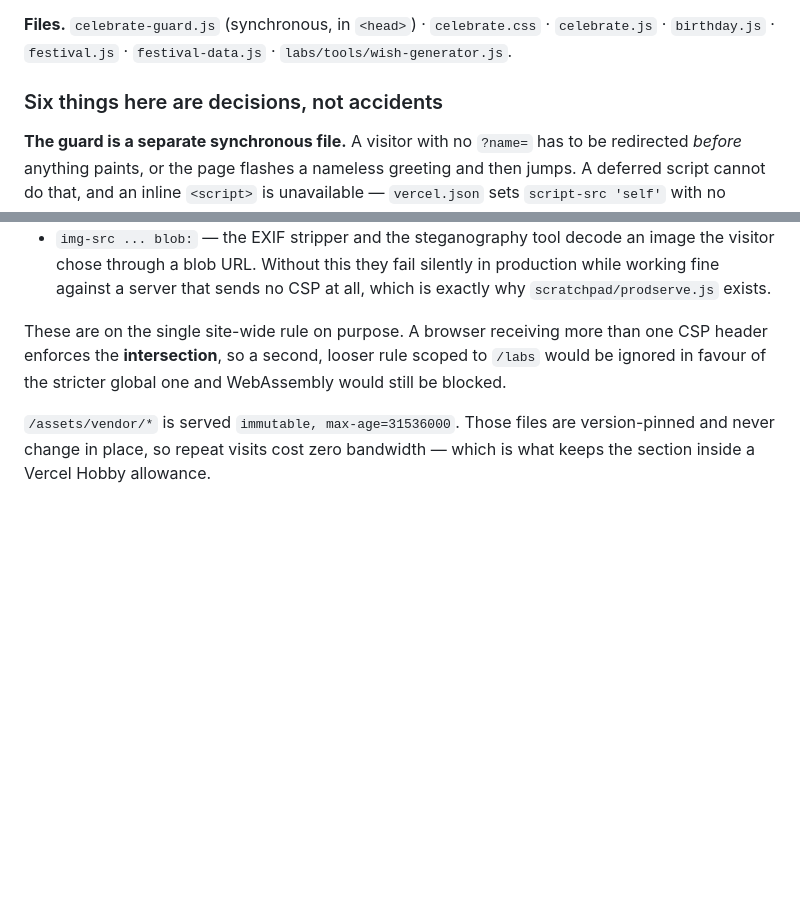
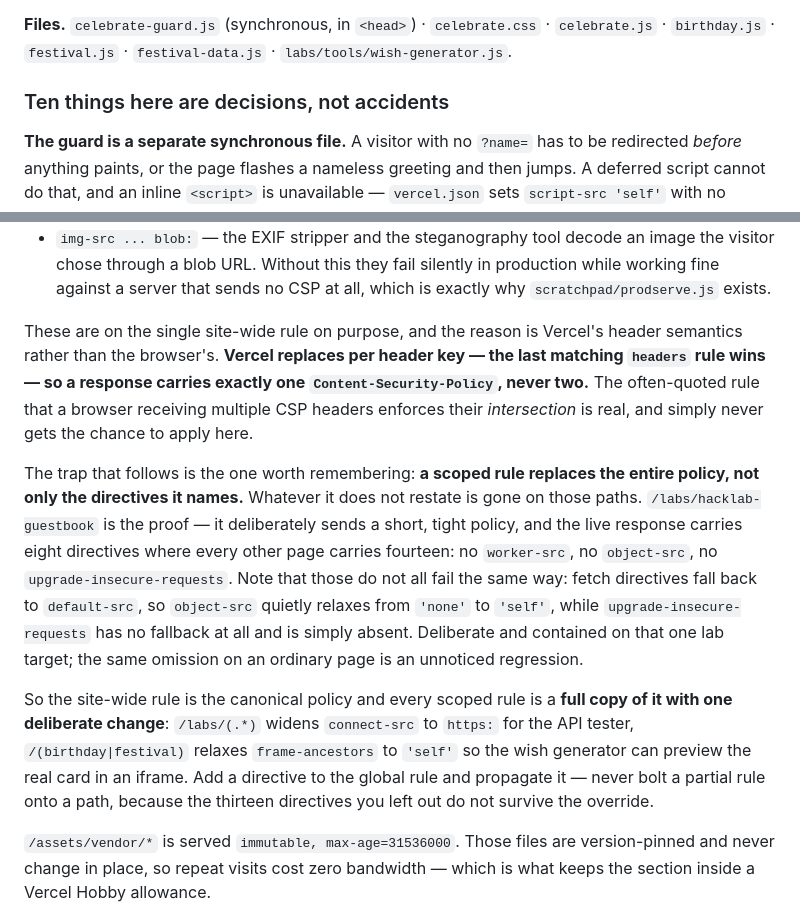
Before and after one commit to officialkrunalkumar/Krunalkumar, a Markdown page: README.md, 2 parts joined by grey strips. Drawn GitHub-style; blank space fills up the shorter version.

Commit message:
documentation enhanced

```diff
--- a/README.md
+++ b/README.md
@@ -701,7 +701,7 @@ falls back rather than failing. `from` is optional on both.
 **Files.** `celebrate-guard.js` (synchronous, in `<head>`) · `celebrate.css` · `celebrate.js` ·
 `birthday.js` · `festival.js` · `festival-data.js` · `labs/tools/wish-generator.js`.
 
-### Six things here are decisions, not accidents
+### Ten things here are decisions, not accidents
 
 **The guard is a separate synchronous file.** A visitor with no `?name=` has to be redirected
 *before* anything paints, or the page flashes a nameless greeting and then jumps. A deferred script
@@ -1086,9 +1086,26 @@ Three site-wide additions in `vercel.json`, all needed by the runtimes and tools
   against a server that sends no CSP at all, which is exactly why `scratchpad/prodserve.js`
   exists.
 
-These are on the single site-wide rule on purpose. A browser receiving more than one CSP header
-enforces the **intersection**, so a second, looser rule scoped to `/labs` would be ignored in
-favour of the stricter global one and WebAssembly would still be blocked.
+These are on the single site-wide rule on purpose, and the reason is Vercel's header semantics rather
+than the browser's. **Vercel replaces per header key — the last matching `headers` rule wins — so a
+response carries exactly one `Content-Security-Policy`, never two.** The often-quoted rule that a
+browser receiving multiple CSP headers enforces their *intersection* is real, and simply never gets
+the chance to apply here.
+
+The trap that follows is the one worth remembering: **a scoped rule replaces the entire policy, not
+only the directives it names.** Whatever it does not restate is gone on those paths.
+`/labs/hacklab-guestbook` is the proof — it deliberately sends a short, tight policy, and the live
+response carries eight directives where every other page carries fourteen: no `worker-src`, no
+`object-src`, no `upgrade-insecure-requests`. Note that those do not all fail the same way: fetch
+directives fall back to `default-src`, so `object-src` quietly relaxes from `'none'` to `'self'`,
+while `upgrade-insecure-requests` has no fallback at all and is simply absent. Deliberate and
+contained on that one lab target; the same omission on an ordinary page is an unnoticed regression.
+
+So the site-wide rule is the canonical policy and every scoped rule is a **full copy of it with one
+deliberate change**: `/labs/(.*)` widens `connect-src` to `https:` for the API tester,
+`/(birthday|festival)` relaxes `frame-ancestors` to `'self'` so the wish generator can preview the
+real card in an iframe. Add a directive to the global rule and propagate it — never bolt a partial
+rule onto a path, because the thirteen directives you left out do not survive the override.
 
 `/assets/vendor/*` is served `immutable, max-age=31536000`. Those files are version-pinned and never
 change in place, so repeat visits cost zero bandwidth — which is what keeps the section inside a
```
